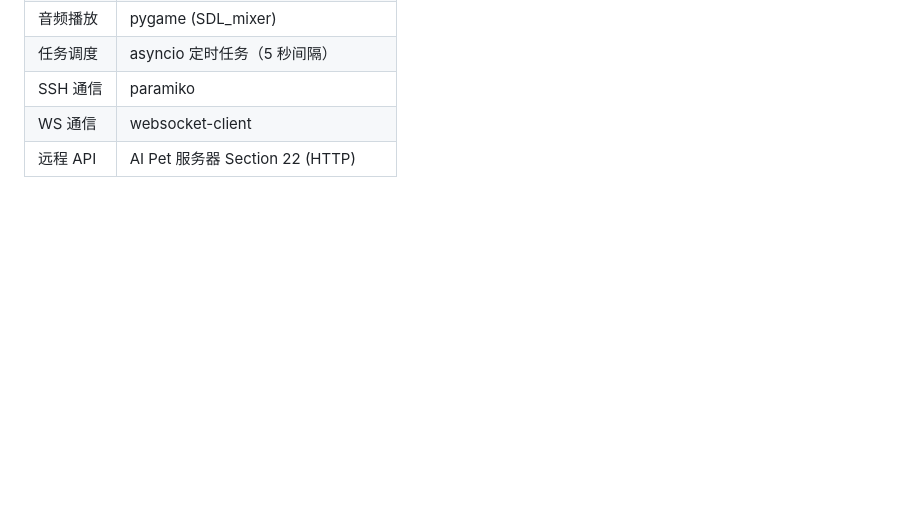
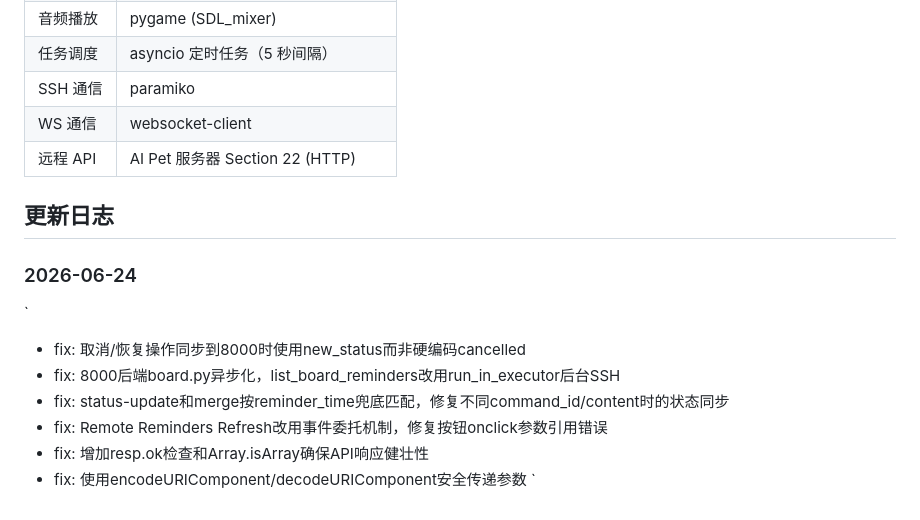
Before and after one commit to LIUZHIYON/reminder_codex, a Markdown page: README.md, the part around the change. Rendered like a GitHub page; blank space fills up the shorter version.

Commit message:
docs: 更新README，添加2026-06-24更新日志

```diff
--- a/README.md
+++ b/README.md
@@ -279,3 +279,16 @@ ssh cat@192.168.1.226 "sudo systemctl restart board-ws-client"
 | SSH 通信 | paramiko |
 | WS 通信 | websocket-client |
 | 远程 API | AI Pet 服务器 Section 22 (HTTP) |
+
+
+## 更新日志
+
+### 2026-06-24
+`
+- fix: 取消/恢复操作同步到8000时使用new_status而非硬编码cancelled
+- fix: 8000后端board.py异步化，list_board_reminders改用run_in_executor后台SSH
+- fix: status-update和merge按reminder_time兜底匹配，修复不同command_id/content时的状态同步
+- fix: Remote Reminders Refresh改用事件委托机制，修复按钮onclick参数引用错误
+- fix: 增加resp.ok检查和Array.isArray确保API响应健壮性
+- fix: 使用encodeURIComponent/decodeURIComponent安全传递参数
+`
```
